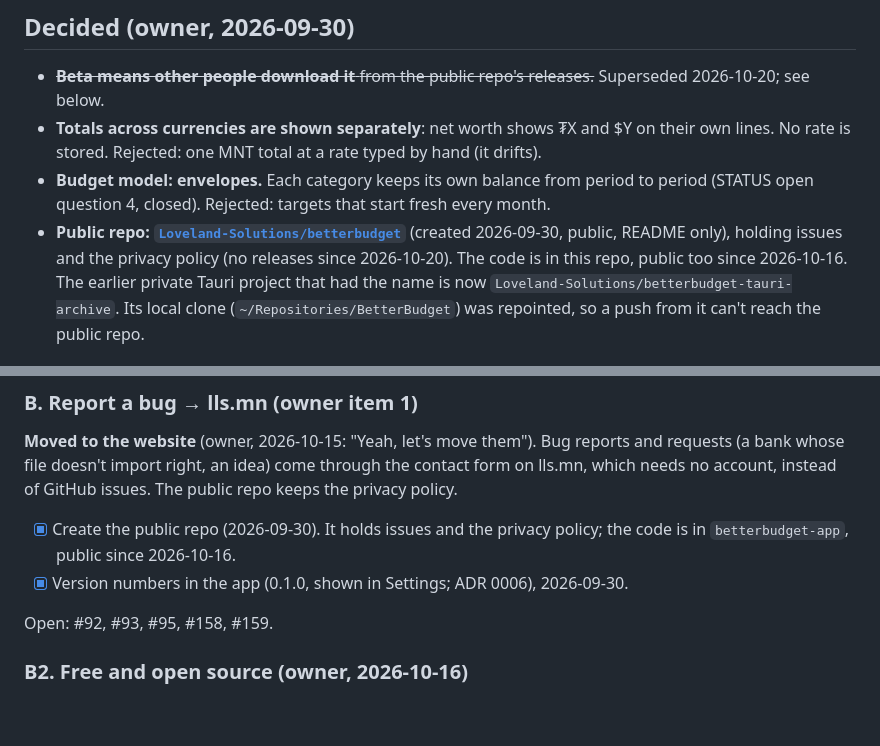
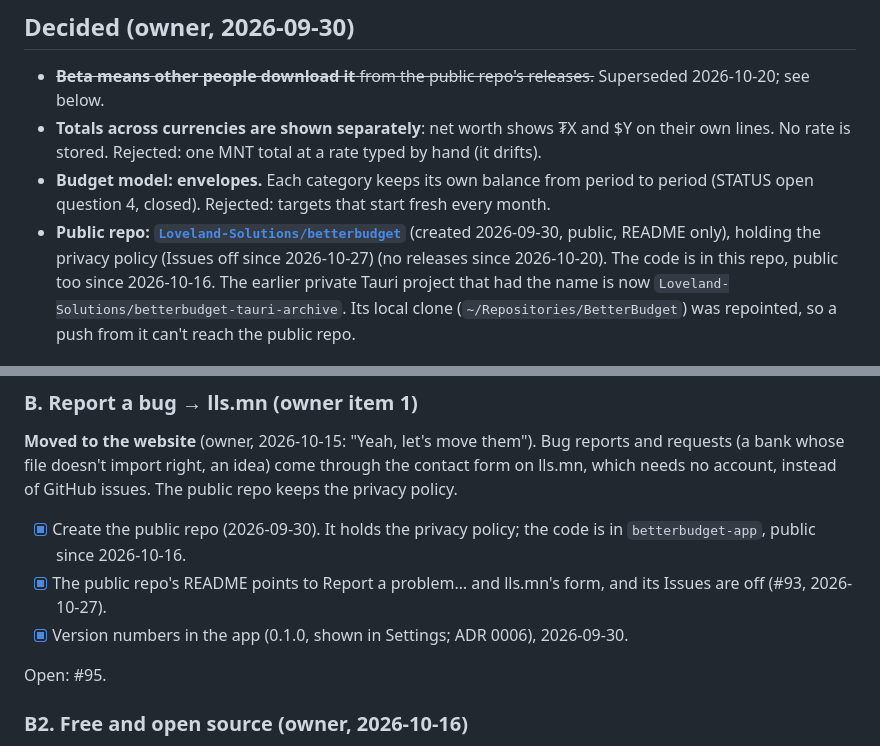
Before and after one commit to Loveland-Solutions/betterbudget-app, a Markdown page: docs/ROADMAP.md, 2 parts joined by grey strips. GitHub-like rendering; blank space fills up the shorter version.

Commit message:
STATUS, ROADMAP: the public repo's Issues are off
Its README now points to Report a problem… and lls.mn's contact form.

Closes #93

Co-Authored-By: Claude Opus 5.5 <noreply@anthropic.com>

```diff
--- a/docs/ROADMAP.md
+++ b/docs/ROADMAP.md
@@ -19,7 +19,8 @@ picks one, build it, run both reviews, merge.
 - **Budget model: envelopes.** Each category keeps its own balance from period to
   period (STATUS open question 4, closed). Rejected: targets that start fresh every month.
 - **Public repo: [`Loveland-Solutions/betterbudget`](https://github.com/Loveland-Solutions/betterbudget)**
-  (created 2026-09-30, public, README only), holding issues and the privacy policy
+  (created 2026-09-30, public, README only), holding the privacy policy (Issues off
+  since 2026-10-27)
   (no releases since 2026-10-20). The code is in this repo, public too since 2026-10-16. The earlier private Tauri project that had the
   name is now `Loveland-Solutions/betterbudget-tauri-archive`. Its local clone
   (`~/Repositories/BetterBudget`) was repointed, so a push from it can't reach the public repo.
@@ -76,11 +77,13 @@ Open: #90.
 and requests (a bank whose file doesn't import right, an idea) come through the
 contact form on lls.mn, which needs no account, instead of GitHub issues. The
 public repo keeps the privacy policy.
-- [x] Create the public repo (2026-09-30). It holds issues and the privacy policy; the code
+- [x] Create the public repo (2026-09-30). It holds the privacy policy; the code
       is in `betterbudget-app`, public since 2026-10-16.
+- [x] The public repo's README points to Report a problem… and lls.mn's form, and its
+      Issues are off (#93, 2026-10-27).
 - [x] Version numbers in the app (0.1.0, shown in Settings; ADR 0006), 2026-09-30.
 
-Open: #92, #93, #95, #158, #159.
+Open: #95.
 
 ### B2. Free and open source (owner, 2026-10-16)
 "I've decided that I'm going release this as open source." And: "I'm going to just
```
Also changed, not shown: docs/STATUS.md (+4 -3 lines).
